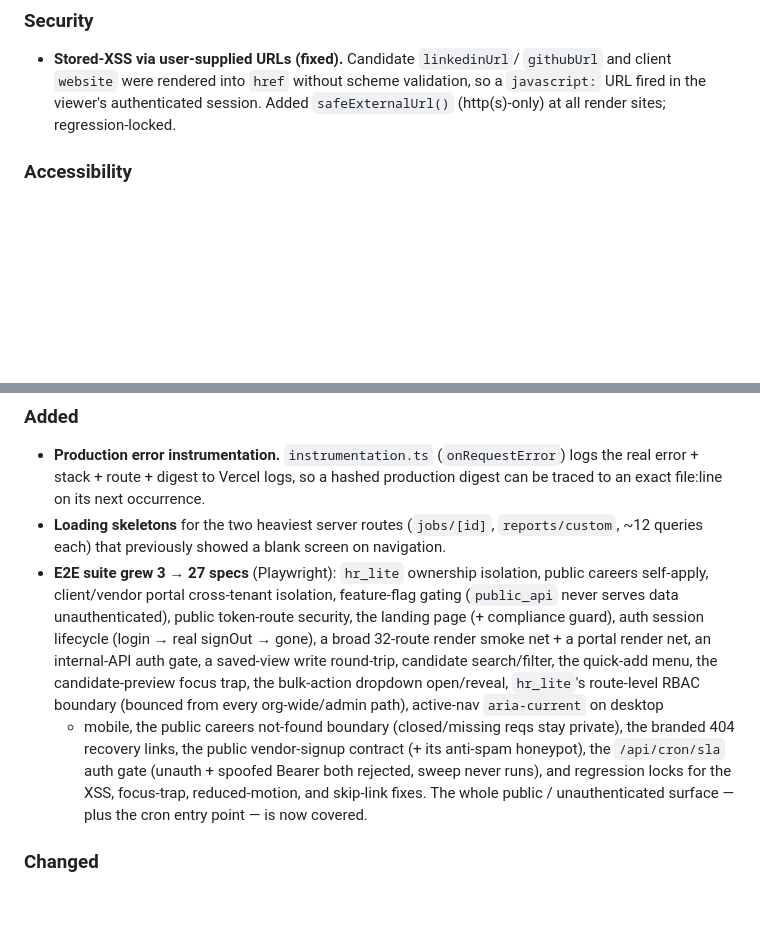
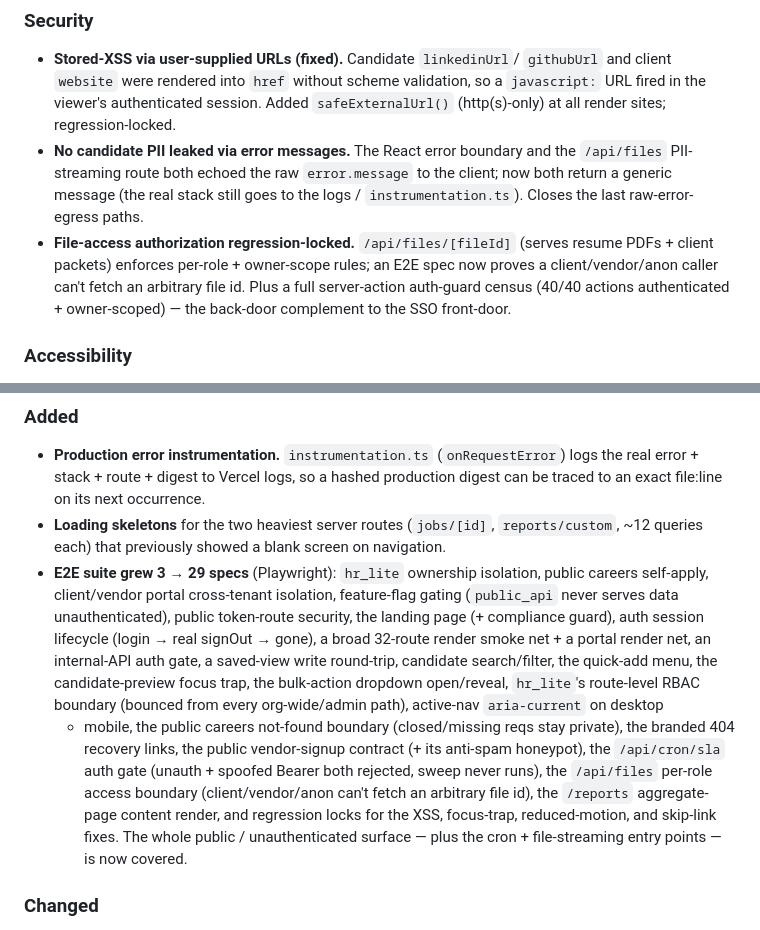
Before and after one commit to captainrobert07/Tru-Hyre, a Markdown page: CHANGELOG.md, 2 parts joined by grey strips. GitHub-like rendering; blank space fills up the shorter version.

Commit message:
pm: iteration 145 — CHANGELOG refresh #6 (spec 27->29, error-egress + file-access security entries)

```diff
--- a/CHANGELOG.md
+++ b/CHANGELOG.md
@@ -50,6 +50,15 @@ supervised proposals rather than shipped blind (see `AUTOPILOT-DEV.md`).
   `githubUrl` and client `website` were rendered into `href` without scheme
   validation, so a `javascript:` URL fired in the viewer's authenticated session.
   Added `safeExternalUrl()` (http(s)-only) at all render sites; regression-locked.
+- **No candidate PII leaked via error messages.** The React error boundary and
+  the `/api/files` PII-streaming route both echoed the raw `error.message` to
+  the client; now both return a generic message (the real stack still goes to
+  the logs / `instrumentation.ts`). Closes the last raw-error-egress paths.
+- **File-access authorization regression-locked.** `/api/files/[fileId]` (serves
+  resume PDFs + client packets) enforces per-role + owner-scope rules; an E2E
+  spec now proves a client/vendor/anon caller can't fetch an arbitrary file id.
+  Plus a full server-action auth-guard census (40/40 actions authenticated +
+  owner-scoped) — the back-door complement to the SSO front-door.
 
 ### Accessibility
 - **Screen-reader labels on label-less forms.** Date inputs, selects, and
@@ -85,7 +94,7 @@ supervised proposals rather than shipped blind (see `AUTOPILOT-DEV.md`).
 - **Loading skeletons** for the two heaviest server routes (`jobs/[id]`,
   `reports/custom`, ~12 queries each) that previously showed a blank screen on
   navigation.
-- **E2E suite grew 3 → 27 specs** (Playwright): `hr_lite` ownership isolation,
+- **E2E suite grew 3 → 29 specs** (Playwright): `hr_lite` ownership isolation,
   public careers self-apply, client/vendor portal cross-tenant isolation,
   feature-flag gating (`public_api` never serves data unauthenticated), public
   token-route security, the landing page (+ compliance guard), auth session
@@ -97,9 +106,11 @@ supervised proposals rather than shipped blind (see `AUTOPILOT-DEV.md`).
   + mobile, the public careers not-found boundary (closed/missing reqs stay
   private), the branded 404 recovery links, the public vendor-signup contract
   (+ its anti-spam honeypot), the `/api/cron/sla` auth gate (unauth + spoofed
-  Bearer both rejected, sweep never runs), and regression locks for the XSS,
-  focus-trap, reduced-motion, and skip-link fixes. The whole public /
-  unauthenticated surface — plus the cron entry point — is now covered.
+  Bearer both rejected, sweep never runs), the `/api/files` per-role access
+  boundary (client/vendor/anon can't fetch an arbitrary file id), the `/reports`
+  aggregate-page content render, and regression locks for the XSS, focus-trap,
+  reduced-motion, and skip-link fixes. The whole public / unauthenticated
+  surface — plus the cron + file-streaming entry points — is now covered.
 
 ### Changed
 - **Design-token consistency.** Brand mark + empty-state icon moved from raw
```
Also changed, not shown: AUTOPILOT-LOG.md (+1 -0 lines).
